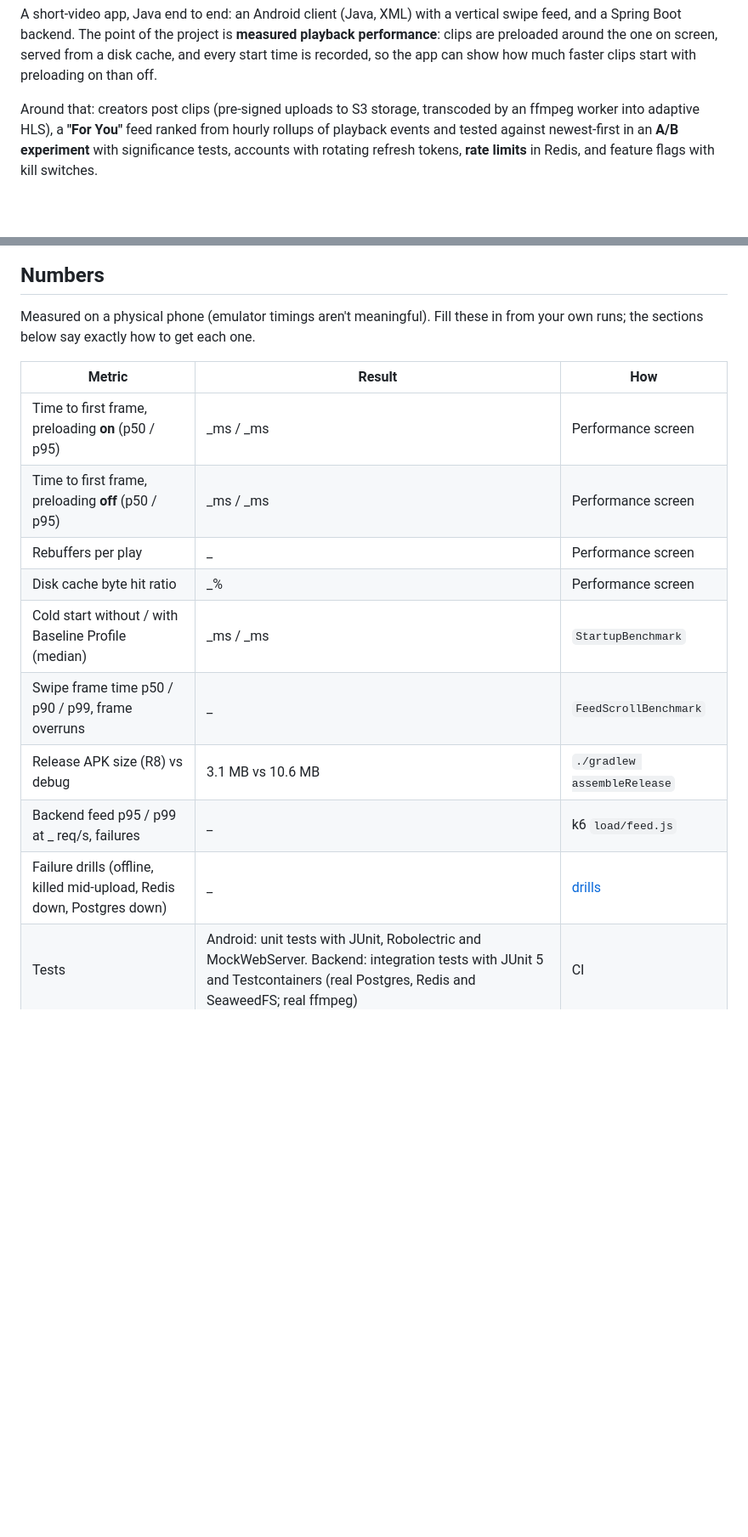
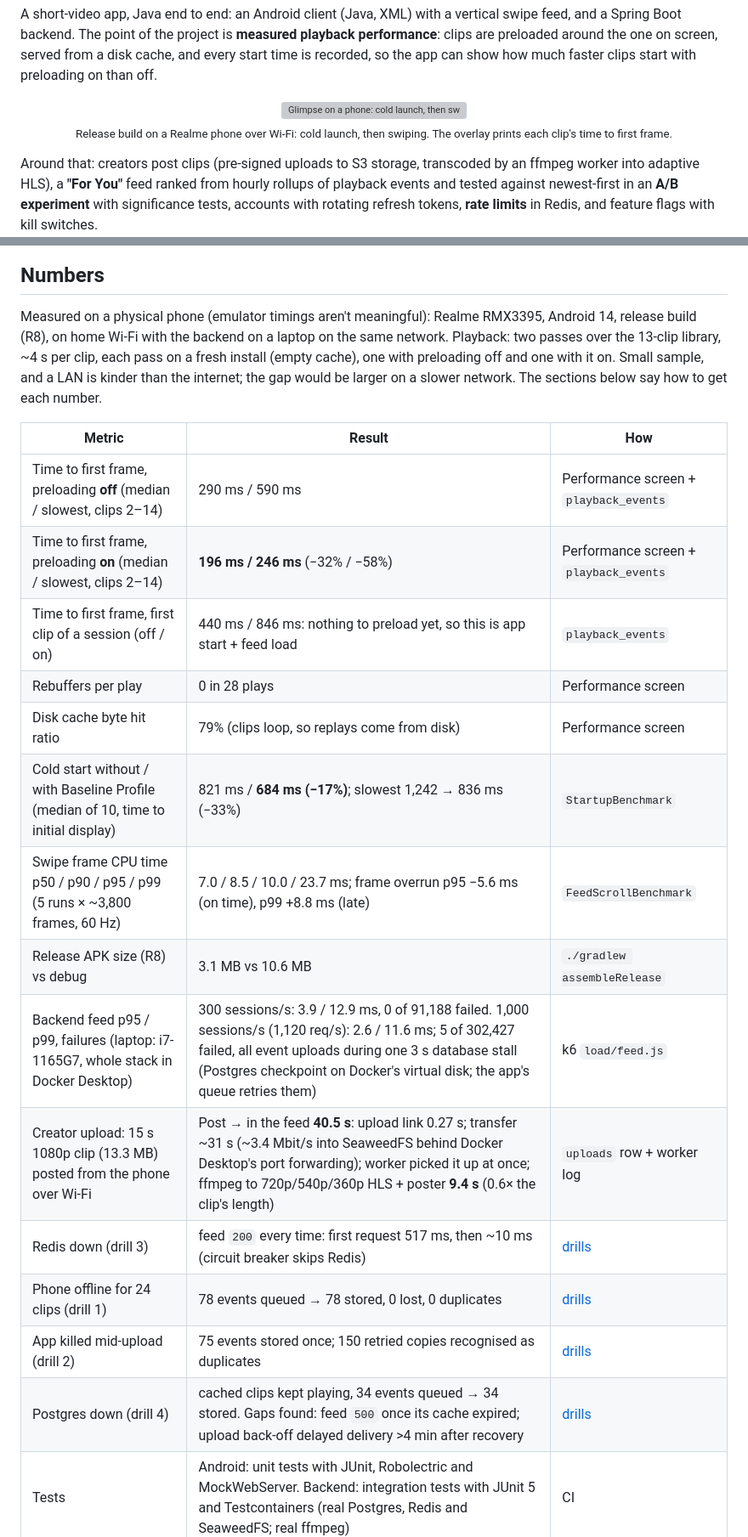
Before and after one commit to arnavjot/glimpse, a Markdown page: README.md, 2 parts joined by grey strips. Shown at 85% size. Rendered like a GitHub page; blank space fills up the shorter version; grey boxes are pictures that could not be loaded.

```diff
--- a/README.md
+++ b/README.md
@@ -16,6 +16,11 @@ A short-video app, Java end to end: an Android client (Java, XML) with a vertica
 and a Spring Boot backend. The point of the project is **measured playback performance**:
 clips are preloaded around the one on screen, served from a disk cache, and every start time
 is recorded, so the app can show how much faster clips start with preloading on than off.
+
+<p align="center">
+  <img src="docs/glimpse-demo.gif" width="270" alt="Glimpse on a phone: cold launch, then swiping through clips with the start-time overlay showing each clip's time to first frame">
+  <br><sub>Release build on a Realme phone over Wi-Fi: cold launch, then swiping. The overlay prints each clip's time to first frame.</sub>
+</p>
 
 Around that: creators post clips (pre-signed uploads to S3 storage, transcoded by an ffmpeg
 worker into adaptive HLS), a **"For You"** feed ranked from hourly rollups of playback events
@@ -157,18 +162,26 @@ flowchart LR
 
 ## Numbers
 
-Measured on a physical phone (emulator timings aren't meaningful). Fill these in from your
-own runs; the sections below say exactly how to get each one.
+Measured on a physical phone (emulator timings aren't meaningful): Realme RMX3395, Android 14,
+release build (R8), on home Wi-Fi with the backend on a laptop on the same network. Playback:
+two passes over the 13-clip library, ~4 s per clip, each pass on a fresh install (empty cache),
+one with preloading off and one with it on. Small sample, and a LAN is kinder than the internet;
+the gap would be larger on a slower network. The sections below say how to get each number.
 
 | Metric | Result | How |
 |---|---|---|
-| Time to first frame, preloading **on** (p50 / p95) | _ms / _ms | Performance screen |
-| Time to first frame, preloading **off** (p50 / p95) | _ms / _ms | Performance screen |
-| Rebuffers per play | _ | Performance screen |
-| Disk cache byte hit ratio | _% | Performance screen |
-| Cold start without / with Baseline Profile (median) | _ms / _ms | `StartupBenchmark` |
-| Swipe frame time p50 / p90 / p99, frame overruns | _ | `FeedScrollBenchmark` |
+| Time to first frame, preloading **off** (median / slowest, clips 2–14) | 290 ms / 590 ms | Performance screen + `playback_events` |
+| Time to first frame, preloading **on** (median / slowest, clips 2–14) | **196 ms / 246 ms** (−32% / −58%) | Performance screen + `playback_events` |
+| Time to first frame, first clip of a session (off / on) | 440 ms / 846 ms: nothing to preload yet, so this is app start + feed load | `playback_events` |
+| Rebuffers per play | 0 in 28 plays | Performance screen |
+| Disk cache byte hit ratio | 79% (clips loop, so replays come from disk) | Performance screen |
+| Cold start without / with Baseline Profile (median of 10, time to initial display) | 821 ms / **684 ms (−17%)**; slowest 1,242 → 836 ms (−33%) | `StartupBenchmark` |
+| Swipe frame CPU time p50 / p90 / p95 / p99 (5 runs × ~3,800 frames, 60 Hz) | 7.0 / 8.5 / 10.0 / 23.7 ms; frame overrun p95 −5.6 ms (on time), p99 +8.8 ms (late) | `FeedScrollBenchmark` |
 | Release APK size (R8) vs debug | 3.1 MB vs 10.6 MB | `./gradlew assembleRelease` |
-| Backend feed p95 / p99 at _ req/s, failures | _ | k6 `load/feed.js` |
-| Failure drills (offline, killed mid-upload, Redis down, Postgres down) | _ | [drills](backend/drills/README.md) |
+| Backend feed p95 / p99, failures (laptop: i7-1165G7, whole stack in Docker Desktop) | 300 sessions/s: 3.9 / 12.9 ms, 0 of 91,188 failed. 1,000 sessions/s (1,120 req/s): 2.6 / 11.6 ms; 5 of 302,427 failed, all event uploads during one 3 s database stall (Postgres checkpoint on Docker's virtual disk; the app's queue retries them) | k6 `load/feed.js` |
+| Creator upload: 15 s 1080p clip (13.3 MB) posted from the phone over Wi-Fi | Post → in the feed **40.5 s**: upload link 0.27 s; transfer ~31 s (~3.4 Mbit/s into SeaweedFS behind Docker Desktop's port forwarding); worker picked it up at once; ffmpeg to 720p/540p/360p HLS + poster **9.4 s** (0.6× the clip's length) | `uploads` row + worker log |
+| Redis down (drill 3) | feed `200` every time: first request 517 ms, then ~10 ms (circuit breaker skips Redis) | [drills](backend/drills/README.md) |
+| Phone offline for 24 clips (drill 1) | 78 events queued → 78 stored, 0 lost, 0 duplicates | [drills](backend/drills/README.md) |
+| App killed mid-upload (drill 2) | 75 events stored once; 150 retried copies recognised as duplicates | [drills](backend/drills/README.md) |
+| Postgres down (drill 4) | cached clips kept playing, 34 events queued → 34 stored. Gaps found: feed `500` once its cache expired; upload back-off delayed delivery >4 min after recovery | [drills](backend/drills/README.md) |
 | Tests | Android: unit tests with JUnit, Robolectric and MockWebServer. Backend: integration tests with JUnit 5 and Testcontainers (real Postgres, Redis and SeaweedFS; real ffmpeg) | CI |
```
Also changed, not shown: other parts of README.md (+19 -1 lines), backend/drills/README.md (+9 -6 lines), docs/grafana-load-test.png (added), 13 other files.
